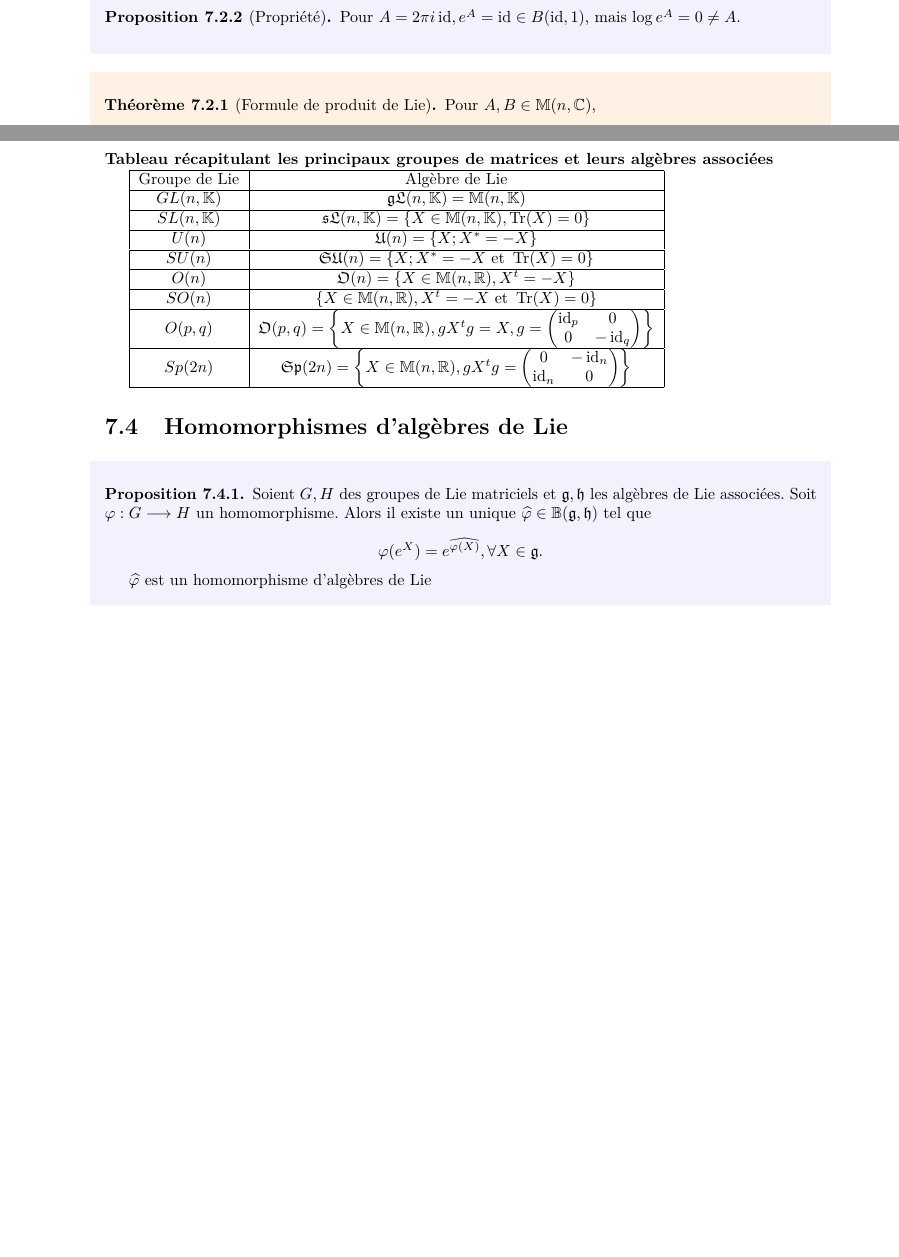
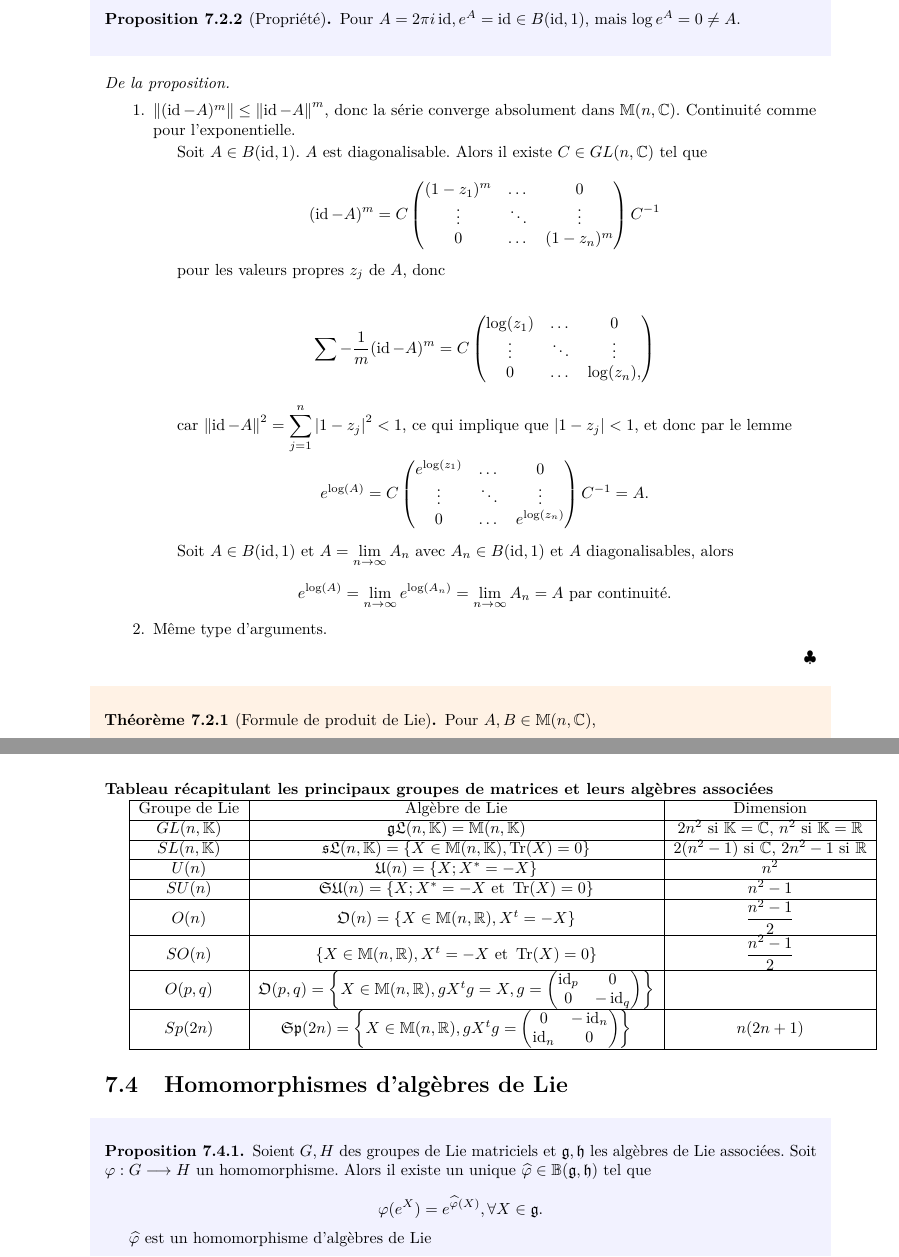
Before and after one commit to volkhovcossack/M1-AAPM, a LaTeX book (theorie-representations.tex): two parts of pages 70 and 76 of 80, joined at a grey line, cut so that both start at the same text, the shorter picture padded with empty space. Compiled offline with pdfLaTeX.

Commit message:
AF : cours, TR : qqs ajouts

```diff
--- a/theorie-representations.tex
+++ b/theorie-representations.tex
@@ -3655,6 +3655,47 @@ t & 1
   Pour \(A  = 2 \pi i \operatorname{id}, e^{A} = \operatorname{id} \in B(\operatorname{id},1)\), mais \(\log e^{A} = 0 \neq A\).
 \end{prop}
 
+\begin{proof}[De la proposition]
+
+  \
+
+  \begin{enumerate}
+    \item \(\left\Vert (\operatorname{id} - A)^{m} \right\Vert \leq \left\Vert \operatorname{id} - A \right\Vert ^{m}\), donc la série converge absolument dans \(\mathbb{M}(n,\mathbb{C})\). Continuité comme pour l'exponentielle.
+
+    Soit \(A \in B(\operatorname{id},1)\). \(A\) est diagonalisable. Alors il existe \(C \in GL(n,\mathbb{C})\) tel que
+
+    \[(\operatorname{id} - A)^{m} = C \begin{pmatrix}
+    (1 - z_1)^{m} & \dots & 0 \\
+    \vdots & \ddots & \vdots \\
+    0 & \dots & (1 - z_n)^{m}
+    \end{pmatrix} C ^{-1}\]
+
+    pour les valeurs propres \(z_j\) de \(A\), donc
+
+    \begin{gather*}
+      \sum -\frac{1}{m}(\operatorname{id} - A)^{m} = C \begin{pmatrix}
+      \log(z_1) & \dots & 0 \\
+      \vdots & \ddots & \vdots \\
+      0 & \dots & \log(z_n),
+      \end{pmatrix}
+    \end{gather*}
+
+    car \(\left\Vert \operatorname{id} - A \right\Vert ^{2} = \displaystyle\sum_{j=1}^{n} \left\lvert 1 - z_j \right\rvert ^2 \less 1\), ce qui implique que \(\left\lvert 1 - z_j \right\rvert \less 1\), et donc par le lemme
+
+    \[e^{\log(A)} = C \begin{pmatrix}
+    e^{\log(z_1)} & \dots & 0 \\
+    \vdots & \ddots & \vdots \\
+    0 & \dots & e^{\log(z_n)}
+    \end{pmatrix}C ^{-1} = A.\]
+
+    Soit \(A \in B(\operatorname{id},1)\) et \(A = \displaystyle \lim_{n \to \infty} A_n\) avec \(A_n \in B(\operatorname{id},1)\) et \(A\) diagonalisables, alors
+
+    \[e^{\log(A)} = \lim_{n \to \infty} e^{\log(A_n)} = \lim_{n \to \infty} A_n = A \text{ par continuité}.\]
+
+    \item Même type d'arguments.
+  \end{enumerate}
+\end{proof}
+
 %\subsection{Appendice}
 
 %\begin{prop}
@@ -4015,31 +4056,31 @@ Pour la preuve on utilise
 \
 
 
-\begin{tabular}{|c|c|}
+\begin{tabular}{|c|c|c|}
   \hline
-  Groupe de Lie & Algèbre de Lie\\
+  Groupe de Lie & Algèbre de Lie & Dimension\\
   \hline
-  \(GL(n,\mathbb{K})\) & \(\mathfrak{gL}(n,\mathbb{K}) = \mathbb{M}(n,\mathbb{K})\) \\
+  \(GL(n,\mathbb{K})\) & \(\mathfrak{gL}(n,\mathbb{K}) = \mathbb{M}(n,\mathbb{K})\) & \(2 n ^2\) si \(\mathbb{K} = \mathbb{C}\), \(n ^2\) si \(\mathbb{K} = \mathbb{R}\) \\
   \hline
-  \(SL(n,\mathbb{K})\) & \(\mathfrak{sL}(n,\mathbb{K}) = \{ X \in \mathbb{M}(n,\mathbb{K}), \operatorname{Tr}(X) = 0 \}\)\\
+  \(SL(n,\mathbb{K})\) & \(\mathfrak{sL}(n,\mathbb{K}) = \{ X \in \mathbb{M}(n,\mathbb{K}), \operatorname{Tr}(X) = 0 \}\) & \(2(n ^2- 1)\) si \(\mathbb{C}\), \(2 n ^2 - 1\) si \(\mathbb{R}\)\\
   \hline
-  \(U(n)\) & \(\mathfrak{U}(n) = \{ X ; X ^{*} = - X \}\) \\
+  \(U(n)\) & \(\mathfrak{U}(n) = \{ X ; X ^{*} = - X \}\) & \(n ^2\) \\
   \hline
-  \(SU(n)\) & \(\mathfrak{SU}(n) = \{ X ; X ^{*} = - X \text{ et } \operatorname{Tr}(X) = 0\}\) \\
+  \(SU(n)\) & \(\mathfrak{SU}(n) = \{ X ; X ^{*} = - X \text{ et } \operatorname{Tr}(X) = 0\}\) & \(n ^2 - 1\)\\
   \hline
-  \(O(n)\) & \(\mathfrak{O}(n) = \{ X \in \mathbb{M}(n,\mathbb{R}), X ^{t} = -X \}\) \\
+  \(O(n)\) & \(\mathfrak{O}(n) = \{ X \in \mathbb{M}(n,\mathbb{R}), X ^{t} = -X \}\) & \(\displaystyle\frac{n ^2 - 1}{2}\) \\
   \hline
-  \(SO(n)\) & \(\{ X \in \mathbb{M}(n,\mathbb{R}), X ^{t} = -X \text{ et } \operatorname{Tr}(X) = 0  \}\) \\
+  \(SO(n)\) & \(\{ X \in \mathbb{M}(n,\mathbb{R}), X ^{t} = -X \text{ et } \operatorname{Tr}(X) = 0  \}\) & \(\displaystyle \frac{n ^2 - 1}{2}\) \\
   \hline
   \(O(p,q)\) & \(\mathfrak{O}(p,q) = \left\{ X \in \mathbb{M}(n,\mathbb{R}), g X ^{t}g = X, g =\begin{pmatrix}
   \operatorname{id}_p & 0\\
   0 & -\operatorname{id}_q
-  \end{pmatrix} \right\}\) \\
+  \end{pmatrix} \right\}\) & \ \\
   \hline
   \(Sp(2n)\) & \(\mathfrak{Sp}(2n) = \left\{ X \in \mathbb{M}(n,\mathbb{R}), gX ^{t}g =  \begin{pmatrix}
   0 & -\operatorname{id}_n \\
   \operatorname{id}_n & 0
-  \end{pmatrix}\right\}\)\\
+  \end{pmatrix}\right\}\) & \(n(2n+1)\)\\
   \hline
 \end{tabular}
 
@@ -4048,7 +4089,7 @@ Pour la preuve on utilise
 \begin{prop}
   Soient \(G,H\) des groupes de Lie matriciels et \(\mathfrak{g},\mathfrak{h}\) les algèbres de Lie associées. Soit \(\varphi  : G \longrightarrow H\) un homomorphisme. Alors il existe un unique \(\widehat{\varphi} \in \mathbb{B}(\mathfrak{g},\mathfrak{h})\) tel que
 
-  \[\varphi(e^{X}) = e^{\widehat{\varphi(X)}}, \forall X \in \mathfrak{g}.\]
+  \[\varphi(e^{X}) = e^{\widehat{\varphi}(X)}, \forall X \in \mathfrak{g}.\]
 
   \(\widehat{\varphi}\) est un homomorphisme d'algèbres de Lie
 
```
Also changed, not shown: analyse-fonctionnelle-distributions.tex (+106 -0 lines), analyse-fonctionnelle-distributions.pdf, theorie-representations.pdf, theorie-representations.tex (16 more changed lines).
